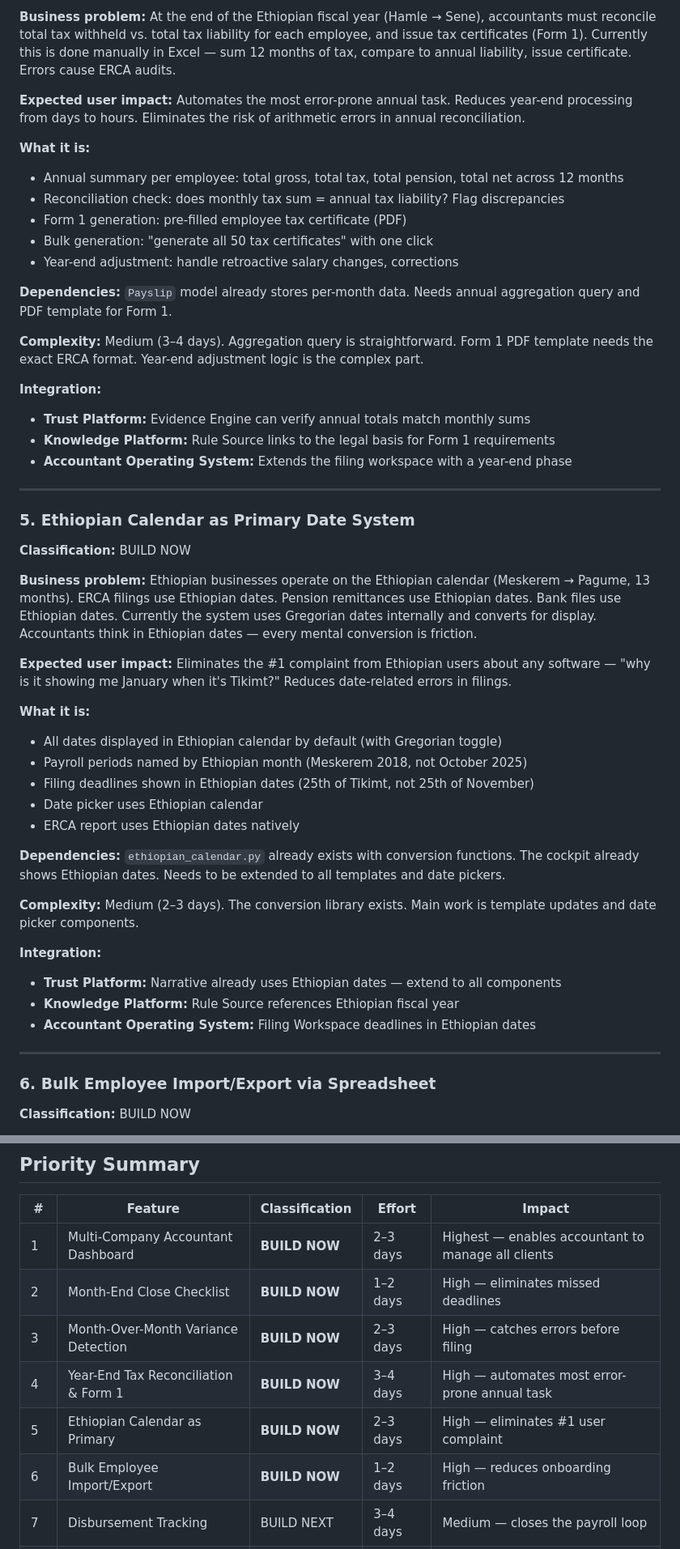
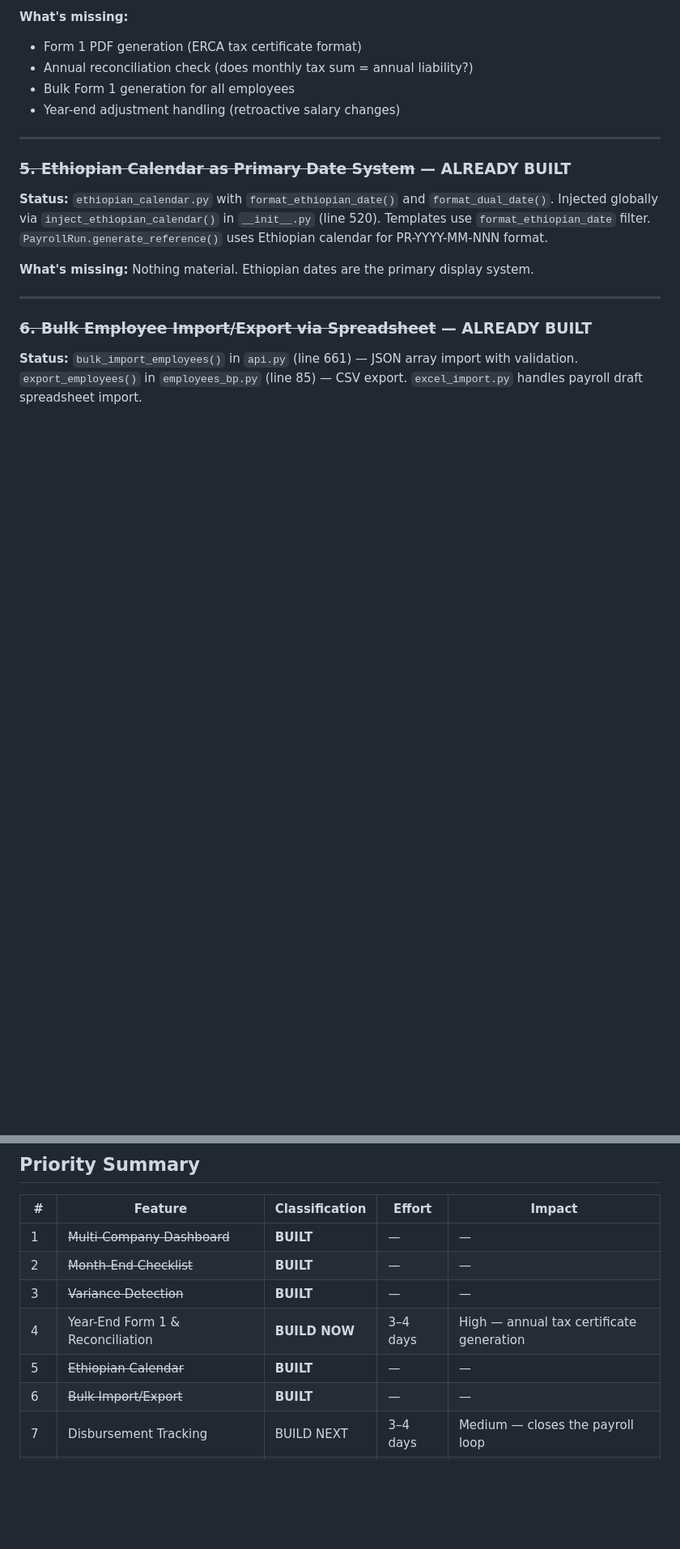
Before and after one commit to vouge2017/ethiopian_payroll_engine, a Markdown page: ROADMAP_REVIEW.md, 2 parts joined by grey strips. Shown at 81% size. Rendered like a GitHub page; blank space fills up the shorter version.

```diff
--- a/ROADMAP_REVIEW.md
+++ b/ROADMAP_REVIEW.md
@@ -106,53 +71,21 @@ Before listing recommendations, here's what's already built and should not be du
 
-**Business problem:** At the end of the Ethiopian fiscal year (Hamle → Sene), accountants must reconcile total tax withheld vs. total tax liability for each employee, and issue tax certificates (Form 1). Currently this is done manually in Excel — sum 12 months of tax, compare to annual liability, issue certificate. Errors cause ERCA audits.
-
-**Expected user impact:** Automates the most error-prone annual task. Reduces year-end processing from days to hours. Eliminates the risk of arithmetic errors in annual reconciliation.
-
-**What it is:**
-- Annual summary per employee: total gross, total tax, total pension, total net across 12 months
-- Reconciliation check: does monthly tax sum = annual tax liability? Flag discrepancies
-- Form 1 generation: pre-filled employee tax certificate (PDF)
-- Bulk generation: "generate all 50 tax certificates" with one click
-- Year-end adjustment: handle retroactive salary changes, corrections
-
-**Dependencies:** `Payslip` model already stores per-month data. Needs annual aggregation query and PDF template for Form 1.
-
-**Complexity:** Medium (3–4 days). Aggregation query is straightforward. Form 1 PDF template needs the exact ERCA format. Year-end adjustment logic is the complex part.
-
-**Integration:**
-- **Trust Platform:** Evidence Engine can verify annual totals match monthly sums
-- **Knowledge Platform:** Rule Source links to the legal basis for Form 1 requirements
-- **Accountant Operating System:** Extends the filing workspace with a year-end phase
+**What's missing:**
+- Form 1 PDF generation (ERCA tax certificate format)
+- Annual reconciliation check (does monthly tax sum = annual liability?)
+- Bulk Form 1 generation for all employees
+- Year-end adjustment handling (retroactive salary changes)
 
 ---
 
-### 5. Ethiopian Calendar as Primary Date System
+### ~~5. Ethiopian Calendar as Primary Date System~~ — ALREADY BUILT
 
-**Classification:** BUILD NOW
+**Status:** `ethiopian_calendar.py` with `format_ethiopian_date()` and `format_dual_date()`. Injected globally via `inject_ethiopian_calendar()` in `__init__.py` (line 520). Templates use `format_ethiopian_date` filter. `PayrollRun.generate_reference()` uses Ethiopian calendar for PR-YYYY-MM-NNN format.
 
-**Business problem:** Ethiopian businesses operate on the Ethiopian calendar (Meskerem → Pagume, 13 months). ERCA filings use Ethiopian dates. Pension remittances use Ethiopian dates. Bank files use Ethiopian dates. Currently the system uses Gregorian dates internally and converts for display. Accountants think in Ethiopian dates — every mental conversion is friction.
-
-**Expected user impact:** Eliminates the #1 complaint from Ethiopian users about any software — "why is it showing me January when it's Tikimt?" Reduces date-related errors in filings.
-
-**What it is:**
-- All dates displayed in Ethiopian calendar by default (with Gregorian toggle)
-- Payroll periods named by Ethiopian month (Meskerem 2018, not October 2025)
-- Filing deadlines shown in Ethiopian dates (25th of Tikimt, not 25th of November)
-- Date picker uses Ethiopian calendar
-- ERCA report uses Ethiopian dates natively
-
-**Dependencies:** `ethiopian_calendar.py` already exists with conversion functions. The cockpit already shows Ethiopian dates. Needs to be extended to all templates and date pickers.
-
-**Complexity:** Medium (2–3 days). The conversion library exists. Main work is template updates and date picker components.
-
-**Integration:**
-- **Trust Platform:** Narrative already uses Ethiopian dates — extend to all components
-- **Knowledge Platform:** Rule Source references Ethiopian fiscal year
-- **Accountant Operating System:** Filing Workspace deadlines in Ethiopian dates
+**What's missing:** Nothing material. Ethiopian dates are the primary display system.
 
 ---
 
-### 6. Bulk Employee Import/Export via Spreadsheet
+### ~~6. Bulk Employee Import/Export via Spreadsheet~~ — ALREADY BUILT
 
-**Classification:** BUILD NOW
+**Status:** `bulk_import_employees()` in `api.py` (line 661) — JSON array import with validation. `export_employees()` in `employees_bp.py` (line 85) — CSV export. `excel_import.py` handles payroll draft spreadsheet import.
 
@@ -427,12 +342,12 @@ Before listing recommendations, here's what's already built and should not be du
 
 | # | Feature | Classification | Effort | Impact |
 |---|---------|---------------|--------|--------|
-| 1 | Multi-Company Accountant Dashboard | **BUILD NOW** | 2–3 days | Highest — enables accountant to manage all clients |
-| 2 | Month-End Close Checklist | **BUILD NOW** | 1–2 days | High — eliminates missed deadlines |
-| 3 | Month-Over-Month Variance Detection | **BUILD NOW** | 2–3 days | High — catches errors before filing |
-| 4 | Year-End Tax Reconciliation & Form 1 | **BUILD NOW** | 3–4 days | High — automates most error-prone annual task |
-| 5 | Ethiopian Calendar as Primary | **BUILD NOW** | 2–3 days | High — eliminates #1 user complaint |
-| 6 | Bulk Employee Import/Export | **BUILD NOW** | 1–2 days | High — reduces onboarding friction |
+| 1 | ~~Multi-Company Dashboard~~ | **BUILT** | — | — |
+| 2 | ~~Month-End Checklist~~ | **BUILT** | — | — |
+| 3 | ~~Variance Detection~~ | **BUILT** | — | — |
+| 4 | Year-End Form 1 & Reconciliation | **BUILD NOW** | 3–4 days | High — annual tax certificate generation |
+| 5 | ~~Ethiopian Calendar~~ | **BUILT** | — | — |
+| 6 | ~~Bulk Import/Export~~ | **BUILT** | — | — |
 | 7 | Disbursement Tracking | BUILD NEXT | 3–4 days | Medium — closes the payroll loop |
 | 8 | Multi-Level Approval | BUILD NEXT | 3–4 days | Medium — enables larger companies |
 | 9 | Employee Self-Service Enhancements | BUILD NEXT | 1–2 days | Medium — reduces accountant workload |
```
Also changed, not shown: other parts of ROADMAP_REVIEW.md (+23 -78 lines).
